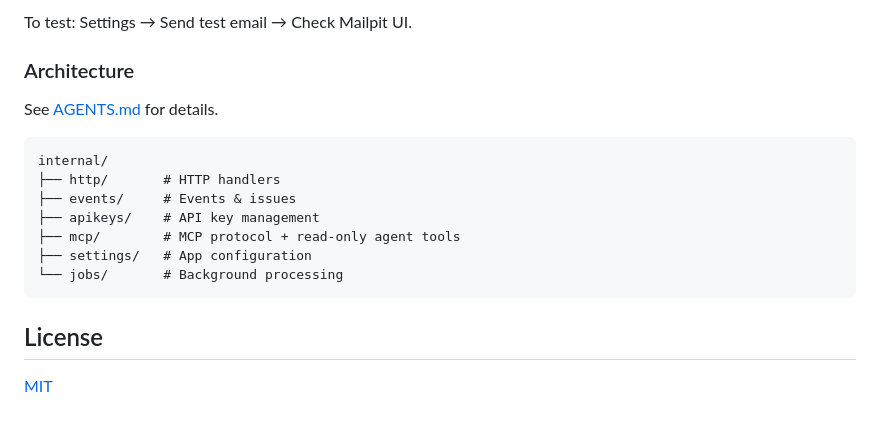
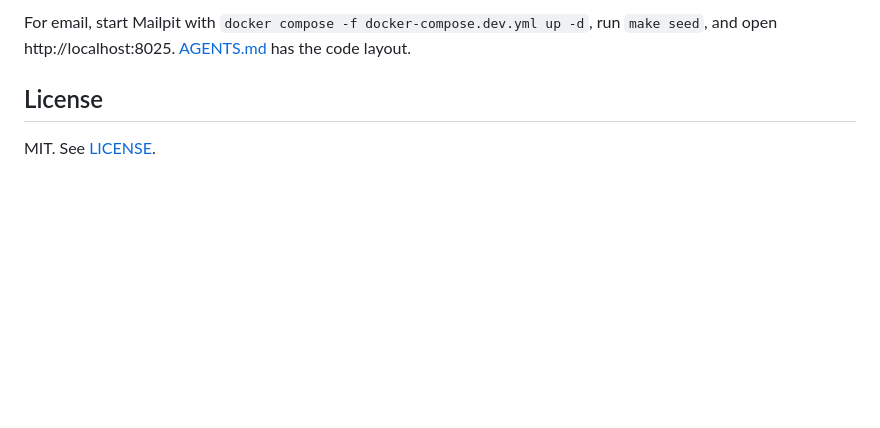
Before and after one commit to karloscodes/lognorth, a Markdown page: README.md, the part around one of its changes. GitHub-like rendering; blank space fills up the shorter version.

````diff
--- a/README.md
+++ b/README.md
@@ -102,19 +66,5 @@ open http://localhost:8025
-To test: Settings → Send test email → Check Mailpit UI.
-
-### Architecture
-
-See [AGENTS.md](./AGENTS.md) for details.
-
-```
-internal/
-├── http/       # HTTP handlers
-├── events/     # Events & issues
-├── apikeys/    # API key management
-├── mcp/        # MCP protocol + read-only agent tools
-├── settings/   # App configuration
-└── jobs/       # Background processing
-```
+For email, start Mailpit with `docker compose -f docker-compose.dev.yml up -d`, run `make seed`, and open http://localhost:8025. [AGENTS.md](./AGENTS.md) has the code layout.
 
 ## License
 
-[MIT](./LICENSE)
+MIT. See [LICENSE](LICENSE).
````
Also changed, not shown: other parts of README.md (+26 -62 lines).
